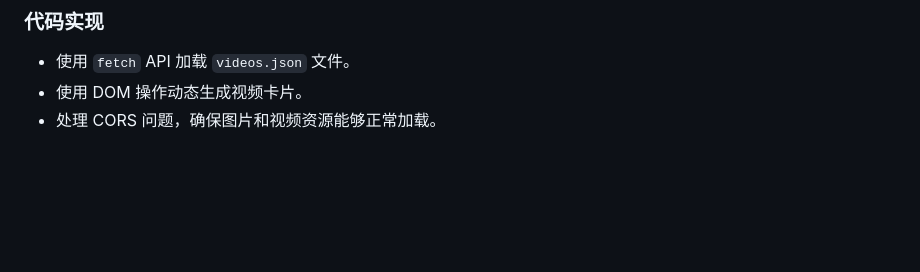
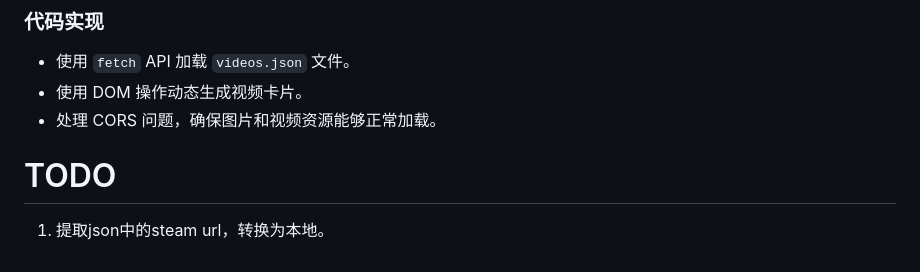
Before and after one commit to kttguo/loss-weight, a Markdown page: readme.md, the part around the change. Drawn GitHub-style; blank space fills up the shorter version.

Commit message:
add TODO

```diff
--- a/readme.md
+++ b/readme.md
@@ -247,3 +247,7 @@ document.getElementById('calculateButton').addEventListener('click', calculateDa
 - 使用 `fetch` API 加载 `videos.json` 文件。
 - 使用 DOM 操作动态生成视频卡片。
 - 处理 CORS 问题，确保图片和视频资源能够正常加载。
+
+# TODO
+
+1. 提取json中的steam url，转换为本地。
```
